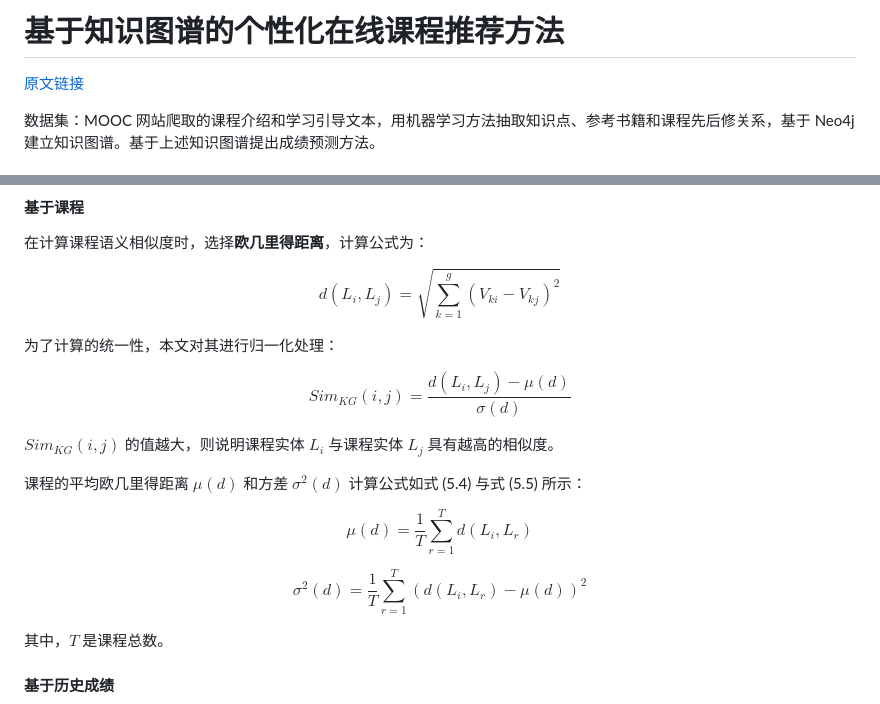
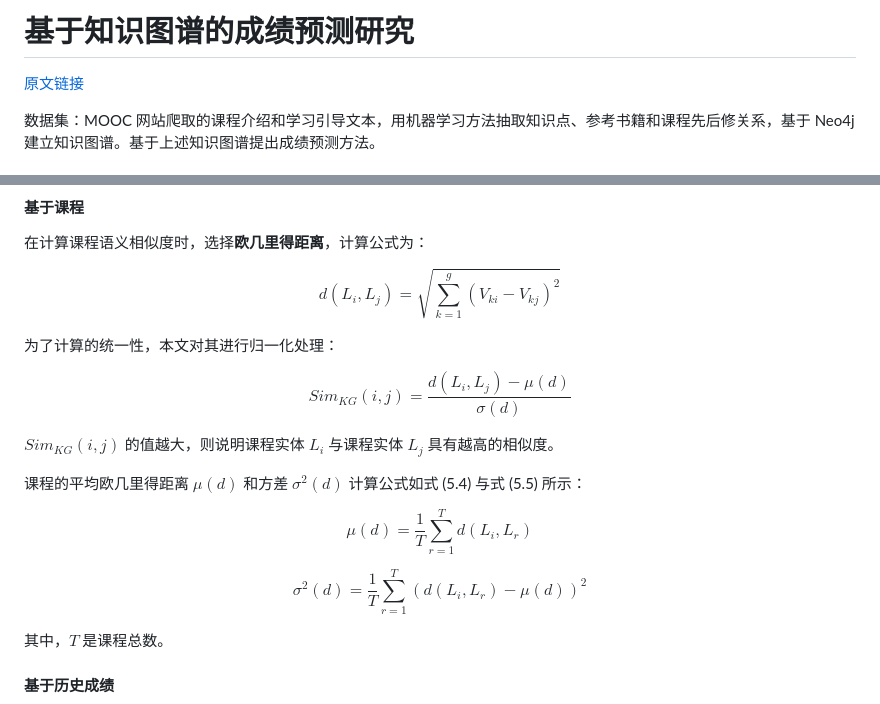
Before and after one commit to manyichen/PathFy-Uni, a Markdown page: paper-brief/基于知识图谱的成绩预测研究.md, 2 parts joined by grey strips. GitHub-like rendering.

```diff
--- a/paper-brief/基于知识图谱的成绩预测研究.md
+++ b/paper-brief/基于知识图谱的成绩预测研究.md
@@ -1,4 +1,4 @@
-# 基于知识图谱的个性化在线课程推荐方法
+# 基于知识图谱的成绩预测研究
 
 [原文链接](https://kns.cnki.net/kcms2/article/abstract?v=SQKXI91EiTpbTTBKhmGZNkgMcpt6hhCAkiIReA4GGYR5BTJ21-pm4Qmp2G1a1-97ODzkVPk6sYPyawsSLfRo0jQq9KxnhR3gif7Mhs2TNPvYjFQQLsHtSrSXBLROy4enwlIaifbLnis&uniplatform=NZKPT&captchaId=7277984a-eb3f-41f2-b8a7-1f6ac5c2c933)
 
@@ -117,15 +117,21 @@ $$
 
 为了计算的统一性，本文对其进行归一化处理：
 
-$$Sim_{KG}(i, j) = \frac{d(L_i, L_j) - \mu(d)}{\sigma(d)} \tag{5.3}$$
+$$
+Sim_{KG}(i, j) = \frac{d(L_i, L_j) - \mu(d)}{\sigma(d)} \tag{5.3}
+$$
 
 $Sim_{KG}(i, j)$ 的值越大，则说明课程实体 $L_i$ 与课程实体 $L_j$ 具有越高的相似度。
 
 课程的平均欧几里得距离 $\mu(d)$ 和方差 $\sigma^2(d)$ 计算公式如式 (5.4) 与式 (5.5) 所示：
 
-$$\mu(d) = \frac{1}{T} \sum_{r=1}^{T} d(L_i, L_r) \tag{5.4}$$
+$$
+\mu(d) = \frac{1}{T} \sum_{r=1}^{T} d(L_i, L_r)
+$$
 
-$$\sigma^2(d) = \frac{1}{T} \sum_{r=1}^{T} (d(L_i, L_r) - \mu(d))^2 \tag{5.5}$$
+$$
+\sigma^2(d) = \frac{1}{T} \sum_{r=1}^{T} (d(L_i, L_r) - \mu(d))^2 \tag{5.5}
+$$
 
 其中，$T$ 是课程总数。
 
```
